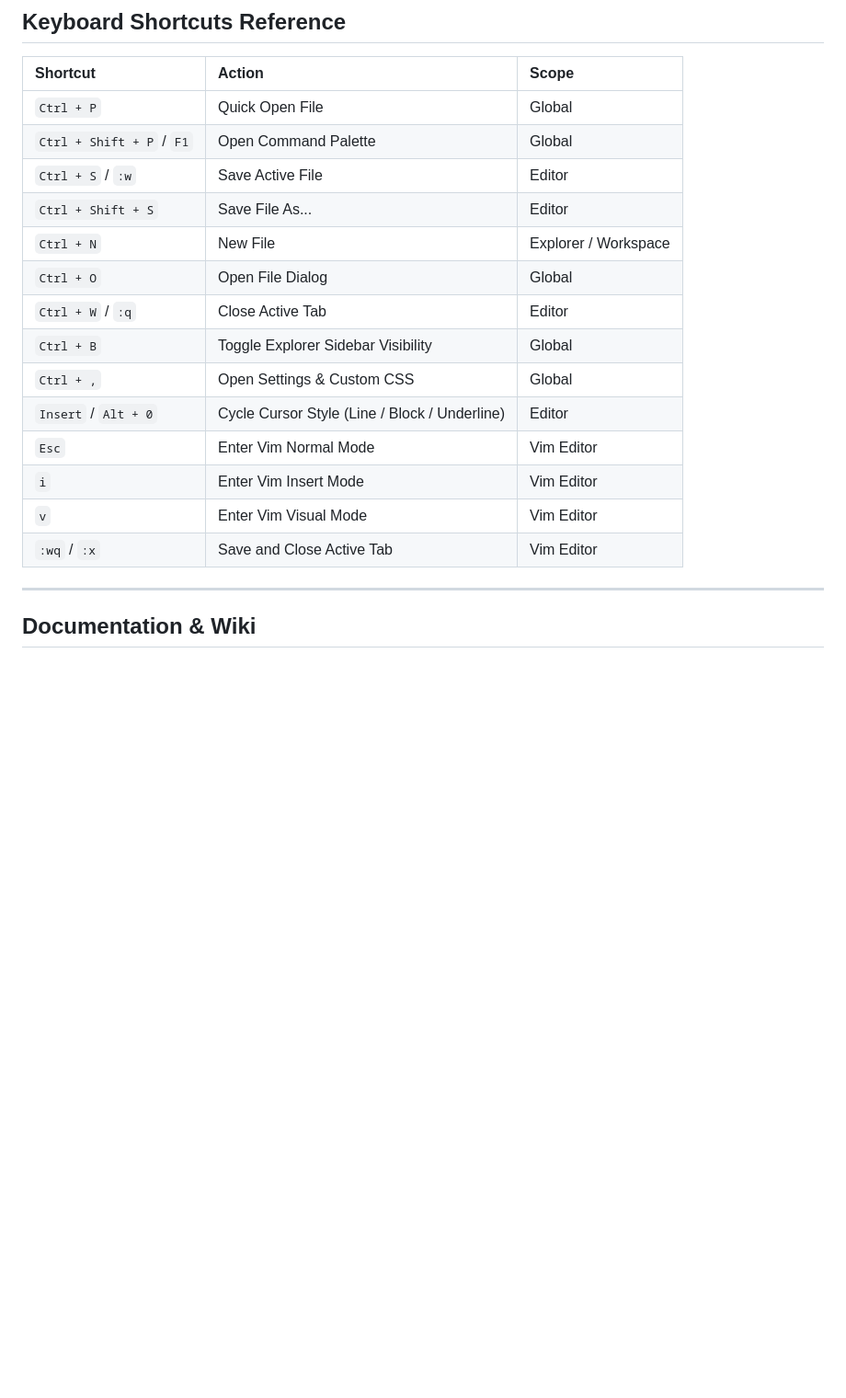
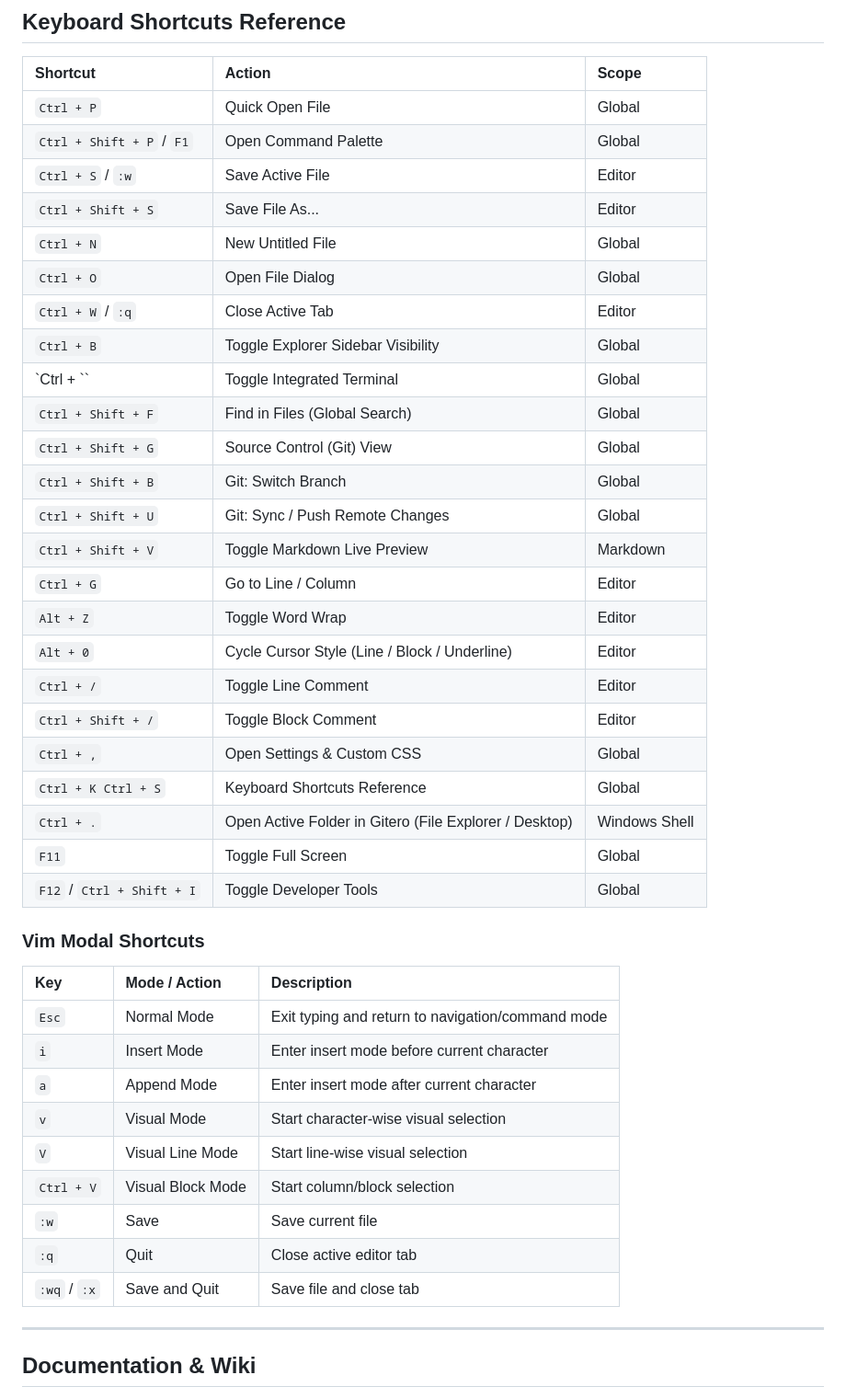
Before and after one commit to iharshraj1123/Gitero-IDE, a Markdown page: README.md, the part around one of its changes. Shown at 92% size. Drawn GitHub-style; blank space fills up the shorter version.

Commit message:
docs: update README with v0.1.2-beta features, architecture, and shortcuts

```diff
--- a/README.md
+++ b/README.md
@@ -93,16 +112,40 @@ npm start
 | `Ctrl + Shift + P` / `F1` | Open Command Palette | Global |
 | `Ctrl + S` / `:w` | Save Active File | Editor |
 | `Ctrl + Shift + S` | Save File As... | Editor |
-| `Ctrl + N` | New File | Explorer / Workspace |
+| `Ctrl + N` | New Untitled File | Global |
 | `Ctrl + O` | Open File Dialog | Global |
 | `Ctrl + W` / `:q` | Close Active Tab | Editor |
 | `Ctrl + B` | Toggle Explorer Sidebar Visibility | Global |
+| `Ctrl + \`` | Toggle Integrated Terminal | Global |
+| `Ctrl + Shift + F` | Find in Files (Global Search) | Global |
+| `Ctrl + Shift + G` | Source Control (Git) View | Global |
+| `Ctrl + Shift + B` | Git: Switch Branch | Global |
+| `Ctrl + Shift + U` | Git: Sync / Push Remote Changes | Global |
+| `Ctrl + Shift + V` | Toggle Markdown Live Preview | Markdown |
+| `Ctrl + G` | Go to Line / Column | Editor |
+| `Alt + Z` | Toggle Word Wrap | Editor |
+| `Alt + 0` | Cycle Cursor Style (Line / Block / Underline) | Editor |
+| `Ctrl + /` | Toggle Line Comment | Editor |
+| `Ctrl + Shift + /` | Toggle Block Comment | Editor |
 | `Ctrl + ,` | Open Settings & Custom CSS | Global |
-| `Insert` / `Alt + 0` | Cycle Cursor Style (Line / Block / Underline) | Editor |
-| `Esc` | Enter Vim Normal Mode | Vim Editor |
-| `i` | Enter Vim Insert Mode | Vim Editor |
-| `v` | Enter Vim Visual Mode | Vim Editor |
-| `:wq` / `:x` | Save and Close Active Tab | Vim Editor |
+| `Ctrl + K Ctrl + S` | Keyboard Shortcuts Reference | Global |
+| `Ctrl + .` | Open Active Folder in Gitero (File Explorer / Desktop) | Windows Shell |
+| `F11` | Toggle Full Screen | Global |
+| `F12` / `Ctrl + Shift + I` | Toggle Developer Tools | Global |
+
+### Vim Modal Shortcuts
+
+| Key | Mode / Action | Description |
+| :--- | :--- | :--- |
+| `Esc` | Normal Mode | Exit typing and return to navigation/command mode |
+| `i` | Insert Mode | Enter insert mode before current character |
+| `a` | Append Mode | Enter insert mode after current character |
+| `v` | Visual Mode | Start character-wise visual selection |
+| `V` | Visual Line Mode | Start line-wise visual selection |
+| `Ctrl + V` | Visual Block Mode | Start column/block selection |
+| `:w` | Save | Save current file |
+| `:q` | Quit | Close active editor tab |
+| `:wq` / `:x` | Save and Quit | Save file and close tab |
 
 ---
 
```
Also changed, not shown: other parts of README.md (+63 -34 lines).
